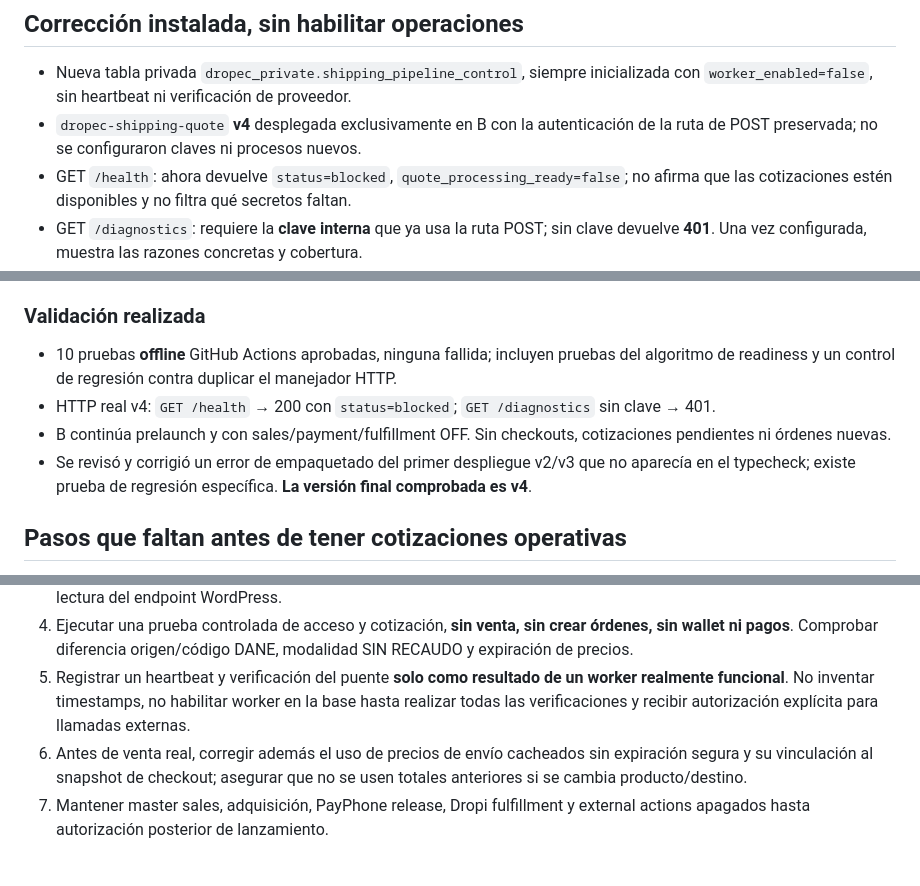
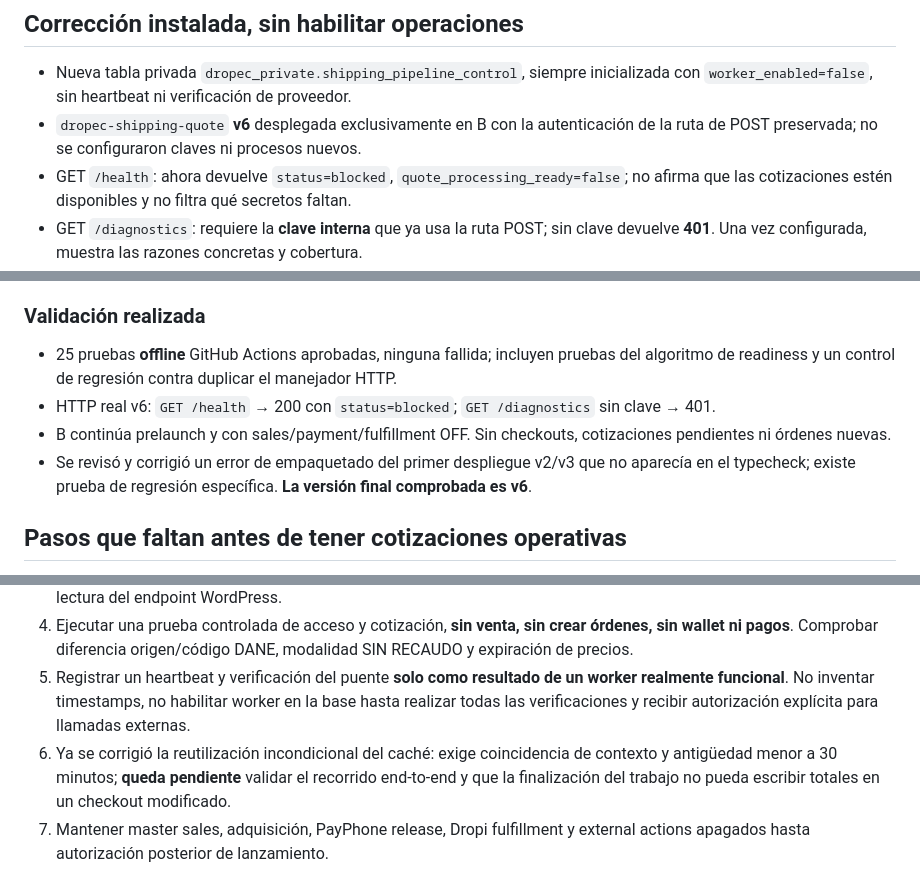
Before and after one commit to jokas29/project-bmo, a Markdown page: dropec/shipping-readiness/README.md, 3 parts joined by grey strips. Rendered like a GitHub page.

Commit message:
docs(dropec): record B quote v6, fresh origin TTL and GitHub OIDC preflight results

```diff
--- a/dropec/shipping-readiness/README.md
+++ b/dropec/shipping-readiness/README.md
@@ -29,7 +29,7 @@ El catálogo grande de A tiene 24.568 productos Dropi y 69 referencias cruzadas
 ## Corrección instalada, sin habilitar operaciones
 
 - Nueva tabla privada `dropec_private.shipping_pipeline_control`, siempre inicializada con `worker_enabled=false`, sin heartbeat ni verificación de proveedor.
-- `dropec-shipping-quote` **v4** desplegada exclusivamente en B con la autenticación de la ruta de POST preservada; no se configuraron claves ni procesos nuevos.
+- `dropec-shipping-quote` **v6** desplegada exclusivamente en B con la autenticación de la ruta de POST preservada; no se configuraron claves ni procesos nuevos.
 - GET `/health`: ahora devuelve `status=blocked`, `quote_processing_ready=false`; no afirma que las cotizaciones estén disponibles y no filtra qué secretos faltan.
 - GET `/diagnostics`: requiere la **clave interna** que ya usa la ruta POST; sin clave devuelve **401**. Una vez configurada, muestra las razones concretas y cobertura.
 - POST de cotización: exige primero la clave interna; después comprueba el estado del procesador, heartbeat reciente, verificación reciente del puente, configuración de Woo, firma y cobertura de almacenes. Cuando falta algún requisito, devuelve **503 `shipping_pipeline_unavailable`** antes de insertar un trabajo.
@@ -39,10 +39,10 @@ El catálogo grande de A tiene 24.568 productos Dropi y 69 referencias cruzadas
 
 ### Validación realizada
 
-- 10 pruebas **offline** GitHub Actions aprobadas, ninguna fallida; incluyen pruebas del algoritmo de readiness y un control de regresión contra duplicar el manejador HTTP.
-- HTTP real v4: `GET /health` → 200 con `status=blocked`; `GET /diagnostics` sin clave → 401.
+- 25 pruebas **offline** GitHub Actions aprobadas, ninguna fallida; incluyen pruebas del algoritmo de readiness y un control de regresión contra duplicar el manejador HTTP.
+- HTTP real v6: `GET /health` → 200 con `status=blocked`; `GET /diagnostics` sin clave → 401.
 - B continúa prelaunch y con sales/payment/fulfillment OFF. Sin checkouts, cotizaciones pendientes ni órdenes nuevas.
-- Se revisó y corrigió un error de empaquetado del primer despliegue v2/v3 que no aparecía en el typecheck; existe prueba de regresión específica. **La versión final comprobada es v4**.
+- Se revisó y corrigió un error de empaquetado del primer despliegue v2/v3 que no aparecía en el typecheck; existe prueba de regresión específica. **La versión final comprobada es v6**.
 
 ## Pasos que faltan antes de tener cotizaciones operativas
 
@@ -51,7 +51,7 @@ El catálogo grande de A tiene 24.568 productos Dropi y 69 referencias cruzadas
 3. Portar/crear un **worker para B**, separado del antiguo puente A; probar la verificación GitHub OIDC y el alcance de lectura del endpoint WordPress.
 4. Ejecutar una prueba controlada de acceso y cotización, **sin venta, sin crear órdenes, sin wallet ni pagos**. Comprobar diferencia origen/código DANE, modalidad SIN RECAUDO y expiración de precios.
 5. Registrar un heartbeat y verificación del puente **solo como resultado de un worker realmente funcional**. No inventar timestamps, no habilitar worker en la base hasta realizar todas las verificaciones y recibir autorización explícita para llamadas externas.
-6. Antes de venta real, corregir además el uso de precios de envío cacheados sin expiración segura y su vinculación al snapshot de checkout; asegurar que no se usen totales anteriores si se cambia producto/destino.
+6. Ya se corrigió la reutilización incondicional del caché: exige coincidencia de contexto y antigüedad menor a 30 minutos; **queda pendiente** validar el recorrido end-to-end y que la finalización del trabajo no pueda escribir totales en un checkout modificado.
 7. Mantener master sales, adquisición, PayPhone release, Dropi fulfillment y external actions apagados hasta autorización posterior de lanzamiento.
 
 ## Archivos
```
Also changed, not shown: other parts of dropec/shipping-readiness/README.md (+29 -0 lines).
